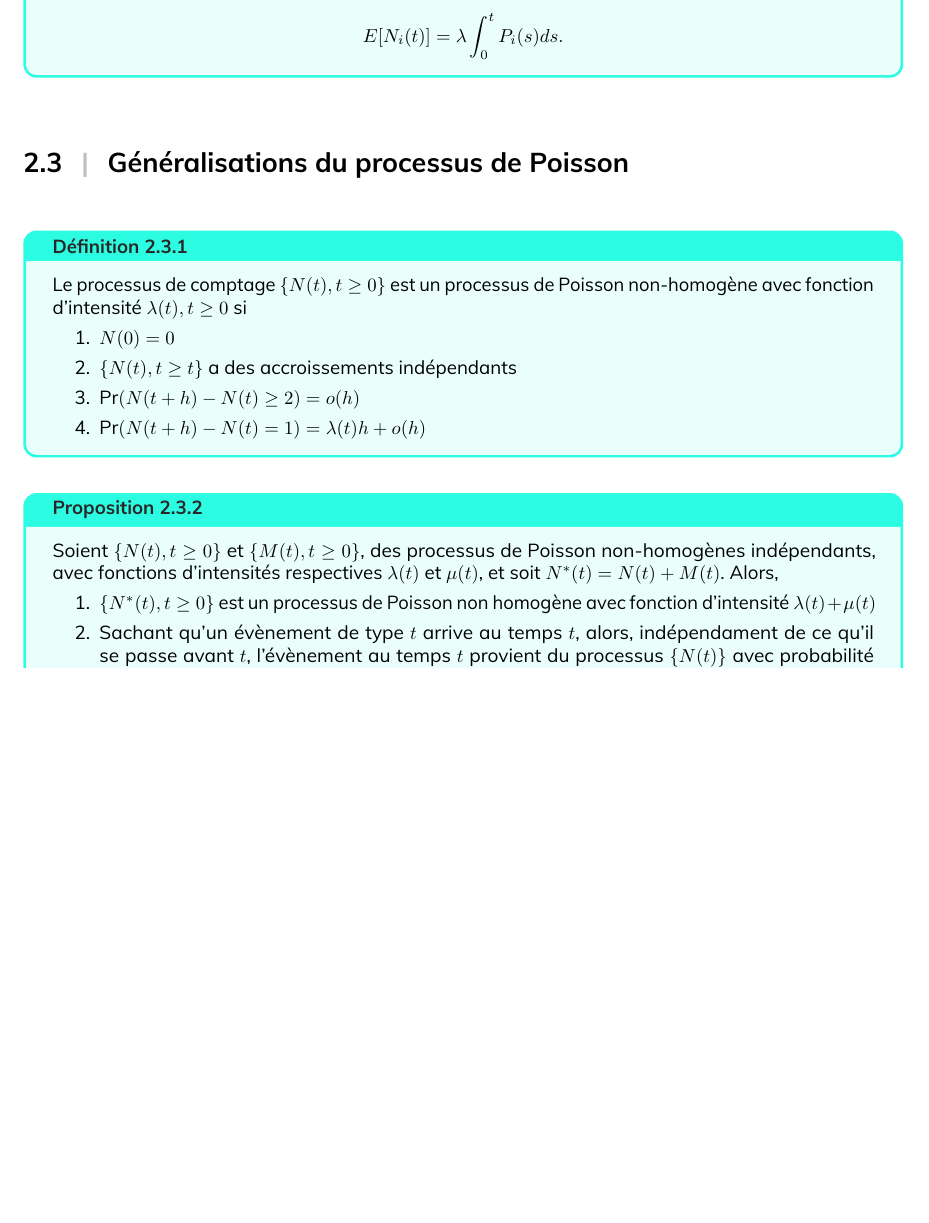
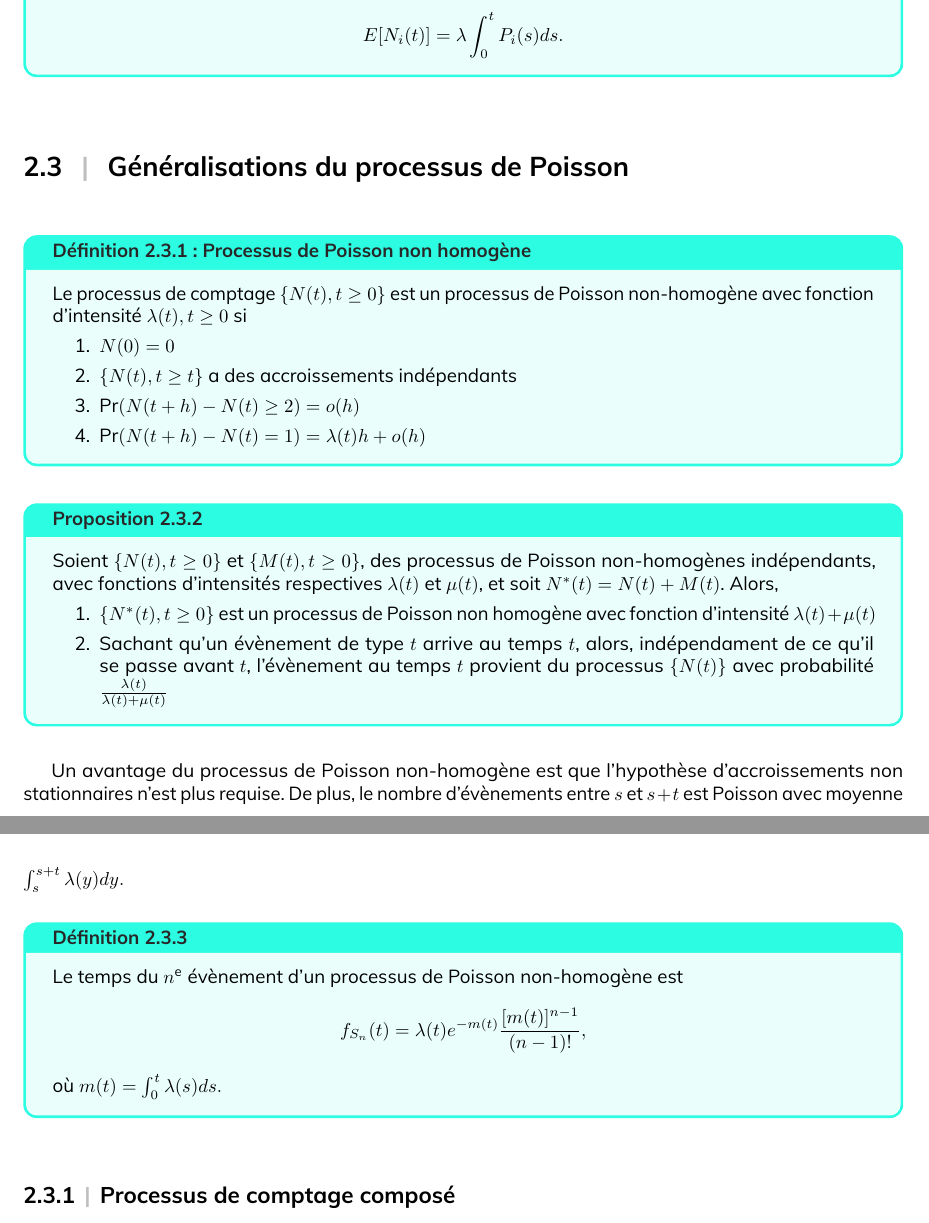
Before and after one commit to chblw/examen-predoc-general, a LaTeX book (examen-general.tex, which reads G6/proc-pois.tex): part of page 114 of 117 before the commit and two parts of pages 114 and 115 of 119 after it, the two joined at a grey line, cut so that both start at the same text, the shorter picture padded with empty space. The pictures show the PDF file examen-general.pdf that the author committed with the source.

Commit message:
update proc pois

```diff
--- a/G6/proc-pois.tex
+++ b/G6/proc-pois.tex
@@ -118,7 +118,7 @@ Une version plus générale de ce résultat est présenté dans le théorème su
 
 \section{Généralisations du processus de Poisson}
 
-\begin{definition}{}{}
+\begin{definition}{Processus de Poisson non homogène}{}
 	Le processus de comptage $\{N(t), t\geq 0\}$ est un processus de Poisson non-homogène avec fonction d'intensité $\lambda(t), t\geq 0$ si
 	\begin{enumerate}
 		\item $\displaystyle N(0) = 0$
@@ -137,3 +137,13 @@ Une version plus générale de ce résultat est présenté dans le théorème su
 \end{proposition}
 
 % RENDU 341
+
+Un avantage du processus de Poisson non-homogène est que l'hypothèse d'accroissements non stationnaires n'est plus requise. De plus, le nombre d'évènements entre $s$ et $s + t$ est Poisson avec moyenne $\int_{s}^{s+ t}\lambda(y) dy.$
+
+\begin{definition}{}{}
+	Le temps du $n^\text{e}$ évènement d'un processus de Poisson non-homogène est
+	$$f_{S_n}(t)= \lambda(t) e^{-m(t)}\frac{[m(t)]^{n-1}}{(n-1)!},$$
+	où $m(t) = \int_{0}^{t}\lambda(s) ds.$
+\end{definition}
+
+\subsection{Processus de comptage composé}
```
Also changed, not shown: examen-general.pdf.
